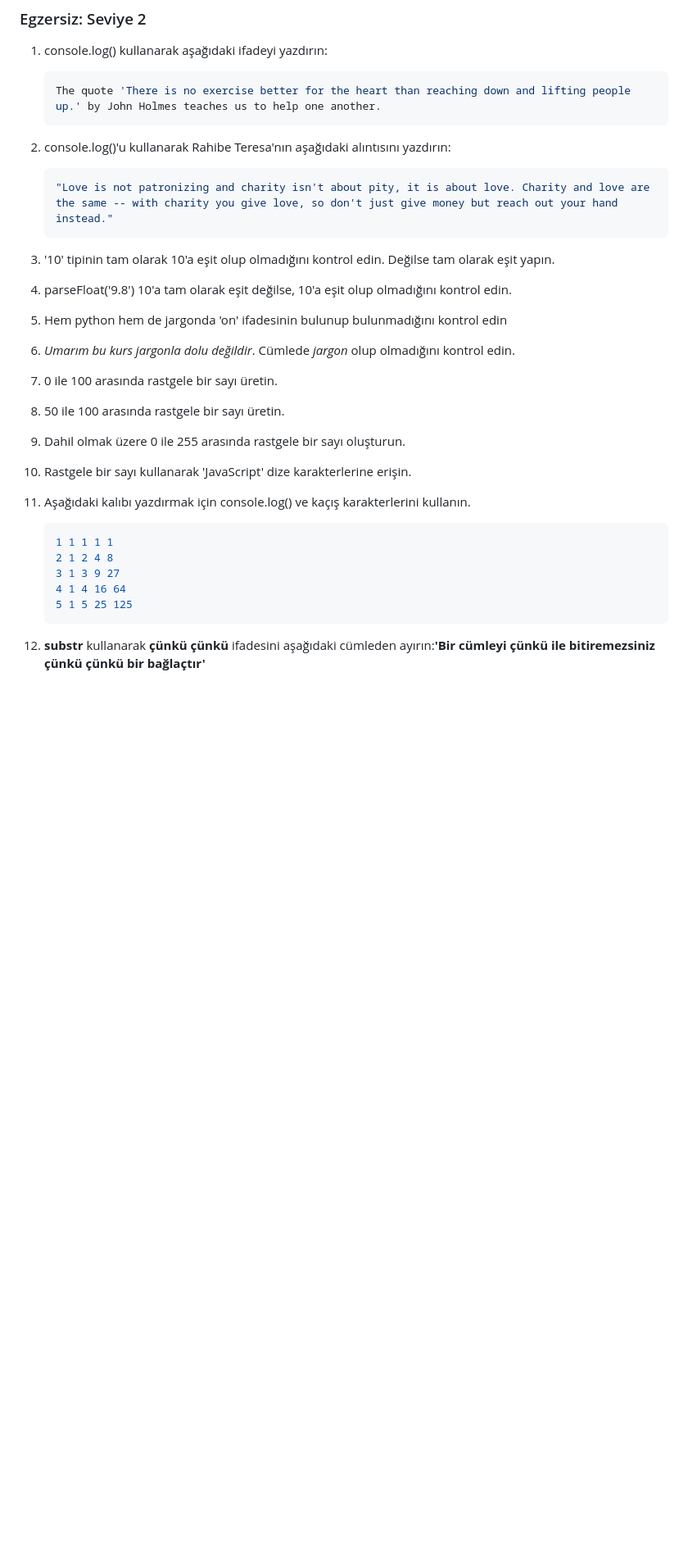
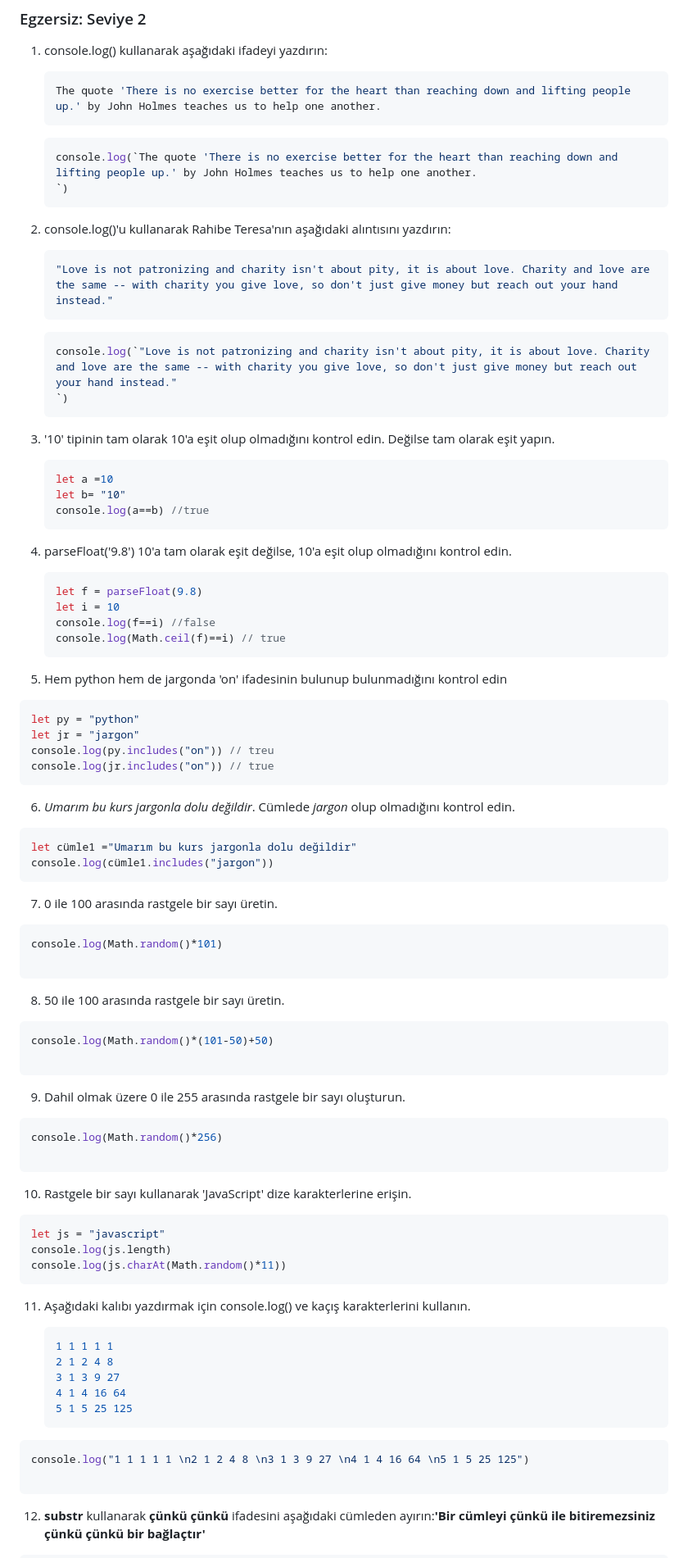
Before and after one commit to gulbaharyildiz/30-days-of-challenge-Exercises, a Markdown page: day2.md, the part around the change printed below. Shown: that part at 82% size. GitHub-like rendering; blank space fills up the shorter version.

`````diff
--- a/day2.md
+++ b/day2.md
@@ -171,21 +172,66 @@ console.log(challenge.repeat(2))
     ```sh
     The quote 'There is no exercise better for the heart than reaching down and lifting people up.' by John Holmes teaches us to help one another.
     ```
+    ````js
+    console.log(`The quote 'There is no exercise better for the heart than reaching down and lifting people up.' by John Holmes teaches us to help one another.
+    `)
+    ````
 
 2. console.log()'u kullanarak Rahibe Teresa'nın aşağıdaki alıntısını yazdırın:
 
     ```sh
     "Love is not patronizing and charity isn't about pity, it is about love. Charity and love are the same -- with charity you give love, so don't just give money but reach out your hand instead."
     ```
+    ````js
+    console.log(`"Love is not patronizing and charity isn't about pity, it is about love. Charity and love are the same -- with charity you give love, so don't just give money but reach out your hand instead."
+    `)
+    ````
+3. '10' tipinin tam olarak 10'a eşit olup olmadığını kontrol edin. Değilse tam olarak eşit yapın.
+    ````js
+    let a =10
+    let b= "10"
+    console.log(a==b) //true
+    ````
+4. parseFloat('9.8') 10'a tam olarak eşit değilse, 10'a eşit olup olmadığını kontrol edin.
+    ````js
+    let f = parseFloat(9.8)
+    let i = 10
+    console.log(f==i) //false
+    console.log(Math.ceil(f)==i) // true
+    ````
+5. Hem python hem de jargonda 'on' ifadesinin bulunup bulunmadığını kontrol edin
+````js
+let py = "python"
+let jr = "jargon"
+console.log(py.includes("on")) // treu
+console.log(jr.includes("on")) // true
+````
+6. _Umarım bu kurs jargonla dolu değildir_. Cümlede _jargon_ olup olmadığını kontrol edin.
+````js
+let cümle1 ="Umarım bu kurs jargonla dolu değildir"
+console.log(cümle1.includes("jargon"))
+````
+7. 0 ile 100 arasında rastgele bir sayı üretin.
+````js
+console.log(Math.random()*101)
 
-3. '10' tipinin tam olarak 10'a eşit olup olmadığını kontrol edin. Değilse tam olarak eşit yapın.
-4. parseFloat('9.8') 10'a tam olarak eşit değilse, 10'a eşit olup olmadığını kontrol edin.
-5. Hem python hem de jargonda 'on' ifadesinin bulunup bulunmadığını kontrol edin
-6. _Umarım bu kurs jargonla dolu değildir_. Cümlede _jargon_ olup olmadığını kontrol edin.
-7. 0 ile 100 arasında rastgele bir sayı üretin.
+````
 8. 50 ile 100 arasında rastgele bir sayı üretin.
+````js
+console.log(Math.random()*(101-50)+50)
+
+````
 9. Dahil olmak üzere 0 ile 255 arasında rastgele bir sayı oluşturun.
+````js
+console.log(Math.random()*256)
+
+````
 10. Rastgele bir sayı kullanarak 'JavaScript' dize karakterlerine erişin.
+````js
+let js = "javascript"
+console.log(js.length)
+console.log(js.charAt(Math.random()*11))
+````
 11. Aşağıdaki kalıbı yazdırmak için console.log() ve kaçış karakterlerini kullanın.
 
     ```js
@@ -195,5 +241,8 @@ console.log(challenge.repeat(2))
     4 1 4 16 64
     5 1 5 25 125
     ```
+````js
+console.log("1 1 1 1 1 \n2 1 2 4 8 \n3 1 3 9 27 \n4 1 4 16 64 \n5 1 5 25 125")
 
+````
 12. __substr__ kullanarak __çünkü çünkü__ ifadesini aşağıdaki cümleden ayırın:__'Bir cümleyi çünkü ile bitiremezsiniz çünkü çünkü bir bağlaçtır'__
`````
Also changed, not shown: other parts of day2.md (+7 -2 lines), img/day2.2.png (added), 1 other file.
